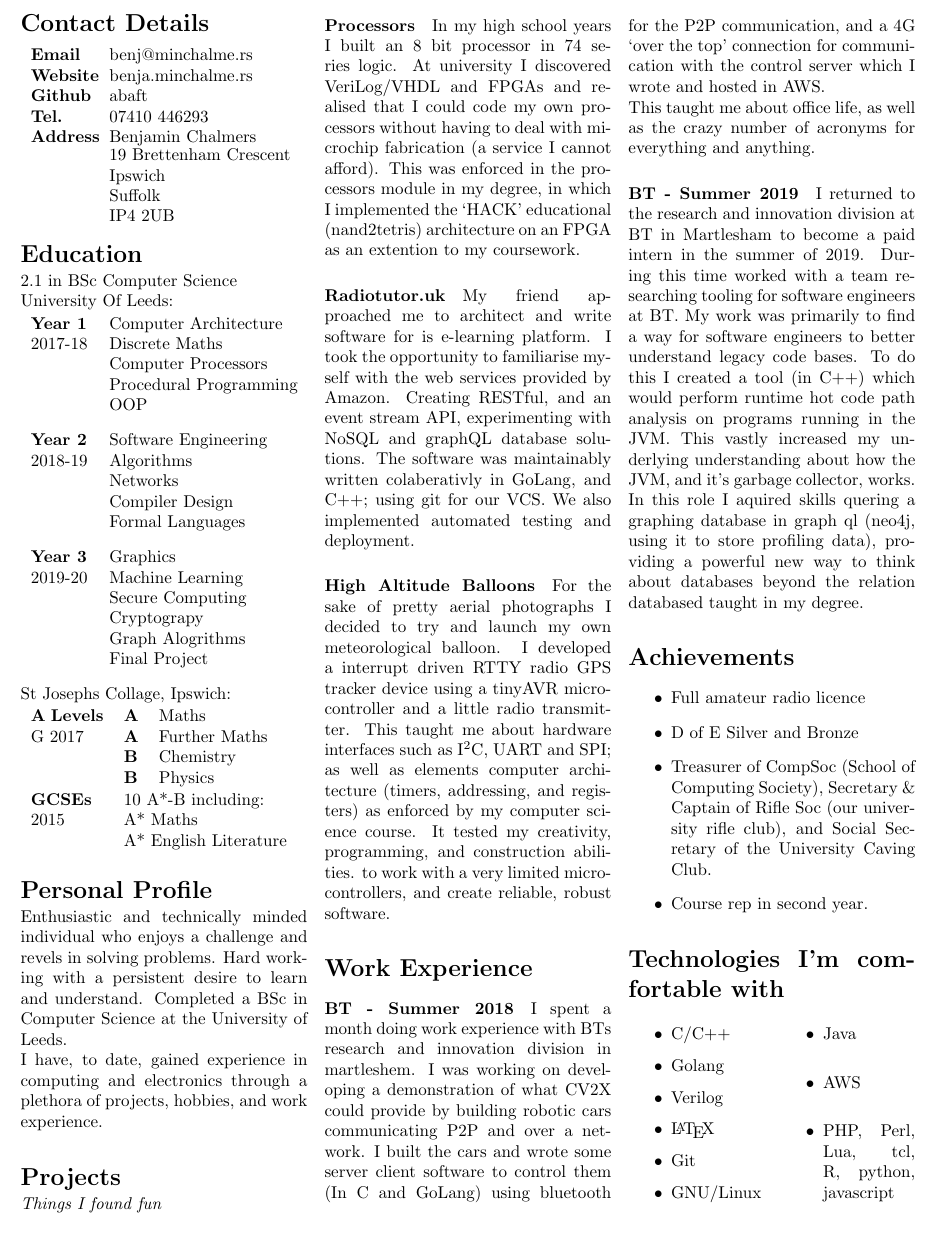
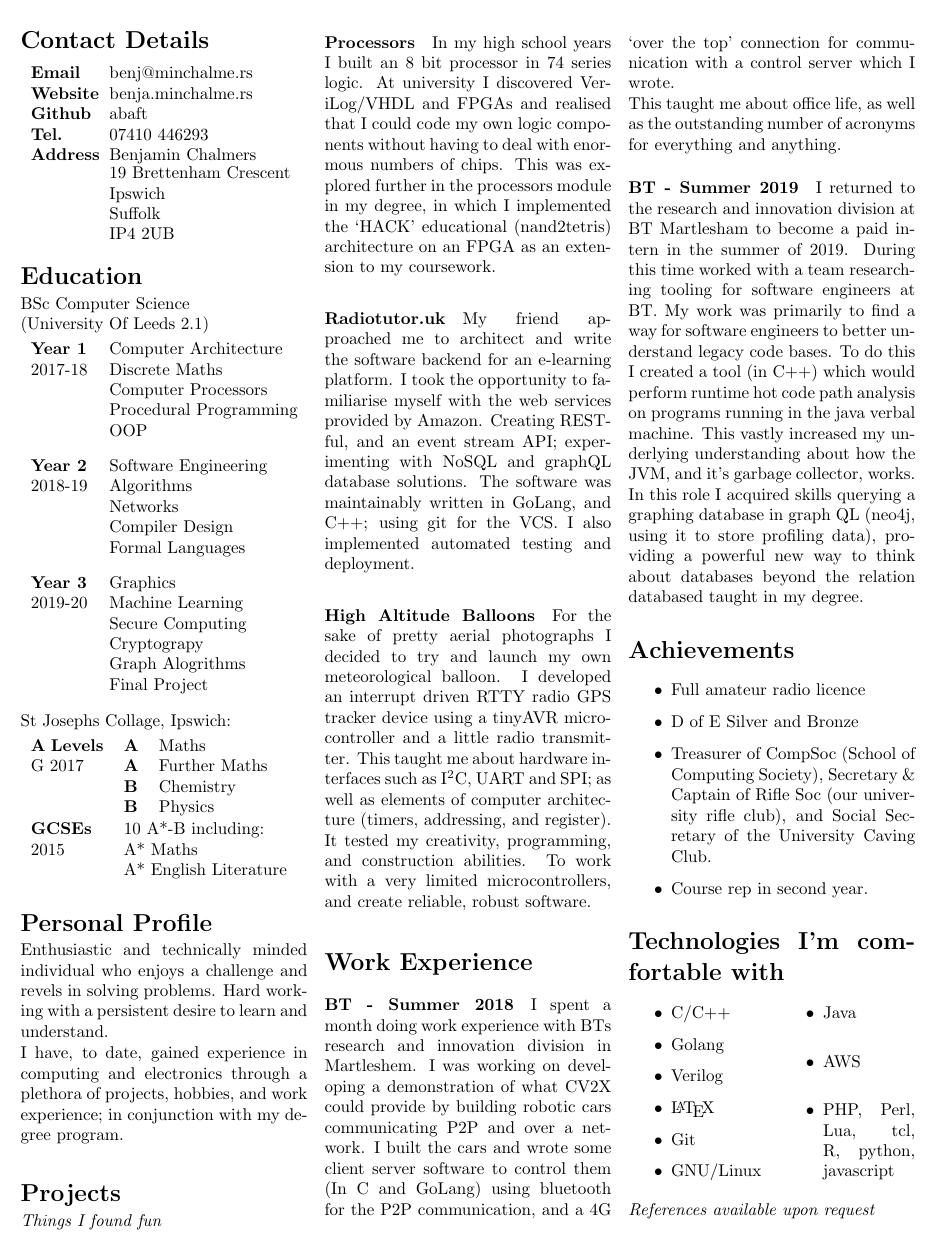
Before and after one commit to abaft/CV, a LaTeX CV (cv.tex): part of page 1 of 2 before the commit and part of the page after it, cut so that both start at the same text. Compiled offline with pdfLaTeX.

Commit message:
Fixed minor spg

```diff
--- a/cv.tex
+++ b/cv.tex
@@ -38,8 +38,8 @@
   \vspace{-.5cm}
   \section*{Education}
   \vspace*{-.3cm}
-  2.1 in BSc Computer Science
-  \newline University Of Leeds:
+  BSc Computer Science
+  \newline (University Of Leeds 2.1)
   %\newline\textit{*Provisional Grade}
   \vspace*{-6mm}
 \begin{center}
@@ -83,9 +83,9 @@ G	2017&\textbf{A}&Further Maths\\
 \vspace{-.3cm}
 Enthusiastic and technically minded individual who enjoys a challenge and revels in solving problems.
 Hard working with a persistent desire to learn and understand.
-Completed a BSc in Computer Science at the University of Leeds.
 
-I have, to date, gained experience in computing and electronics through a plethora of projects, hobbies, and work experience.
+I have, to date, gained experience in computing and electronics through a plethora of projects, hobbies, and work experience;
+in conjunction with my degree program.
 
 \section*{Projects}
 \vspace*{-.3cm}
@@ -95,35 +95,37 @@ I have, to date, gained experience in computing and electronics through a pletho
 \vspace*{-.3cm}
 
 \paragraph{Processors} In my high school years I built an 8 bit processor in 74 series logic.
-At university I discovered VeriLog/VHDL and FPGAs and realised that I could code my own processors without having to deal with microchip fabrication (a service I cannot afford).
-This was enforced in the processors module in my degree, in which I implemented the `HACK' educational (nand2tetris) architecture on an FPGA as an extention to my coursework.
+At university I discovered VeriLog/VHDL and FPGAs and realised that I could code my own logic components without having to deal with enormous numbers of chips.
+This was explored further in the processors module in my degree, in which I implemented the `HACK' educational (nand2tetris) architecture on an FPGA as an extension to my coursework.
 
-\paragraph{Radiotutor.uk} My friend approached me to architect and write software for is e-learning platform.
+\paragraph{Radiotutor.uk} My friend approached me to architect and write the software backend for an e-learning platform.
 I took the opportunity to familiarise myself with the web services provided by Amazon.
-Creating RESTful, and an event stream API, experimenting with NoSQL and graphQL database solutions.
-The software was maintainably written colaberativly in GoLang, and C++; using git for our VCS.
-We also implemented automated testing and deployment.
+Creating RESTful, and an event stream API;
+experimenting with NoSQL and graphQL database solutions.
+The software was maintainably written in GoLang, and C++; using git for the VCS.
+I also implemented automated testing and deployment.
 
 \paragraph{High Altitude Balloons} For the sake of pretty aerial photographs I decided to try and launch my own meteorological balloon.
-I developed a interrupt driven RTTY radio GPS tracker device using a tinyAVR microcontroller and a little radio transmitter.
+I developed an interrupt driven RTTY radio GPS tracker device using a tinyAVR microcontroller and a little radio transmitter.
 This taught me about hardware interfaces such as I$^2$C, UART and SPI;
-as well as elements computer architecture (timers, addressing, and registers) as enforced by my computer science course.
-It tested my creativity, programming, and construction abilities. to work with a very limited microcontrollers, and create reliable, robust software.
+as well as elements of computer architecture (timers, addressing, and register).
+It tested my creativity, programming, and construction abilities.
+To work with a very limited microcontrollers, and create reliable, robust software.
 
 \section*{Work Experience}
 
-\paragraph{BT - Summer 2018} I spent a month doing work experience with BTs research and innovation division in martleshem.
+\paragraph{BT - Summer 2018} I spent a month doing work experience with BTs research and innovation division in Martleshem.
 I was working on developing a demonstration of what CV2X could provide by building robotic cars communicating P2P and over a network.
-I built the cars and wrote some server client software to control them (In C and GoLang) using bluetooth for the P2P communication, and a 4G `over the top' connection for communication with the control server which I wrote and hosted in AWS.
+I built the cars and wrote some client server software to control them (In C and GoLang) using bluetooth for the P2P communication, and a 4G `over the top' connection for communication with a control server which I wrote.
 
-This taught me about office life, as well as the crazy number of acronyms for everything and anything.
+This taught me about office life, as well as the outstanding number of acronyms for everything and anything.
 
-\paragraph{BT - Summer 2019} I returned to the research and innovation division at BT in Martlesham to become a paid intern in the summer of 2019.
+\paragraph{BT - Summer 2019} I returned to the research and innovation division at BT Martlesham to become a paid intern in the summer of 2019.
 During this time worked with a team researching tooling for software engineers at BT.
 My work was primarily to find a way for software engineers to better understand legacy code bases.
-To do this I created a tool (in C++) which would perform runtime hot code path analysis on programs running in the JVM.
+To do this I created a tool (in C++) which would perform runtime hot code path analysis on programs running in the java verbal machine.
 This vastly increased my underlying understanding about how the JVM, and it's garbage collector, works.
-In this role I aquired skills quering a graphing database in graph ql (neo4j, using it to store profiling data), providing a powerful new way to think about databases beyond the relation databased taught in my degree.
+In this role I acquired skills querying a graphing database in graph QL (neo4j, using it to store profiling data), providing a powerful new way to think about databases beyond the relation databased taught in my degree.
 
 \section*{Achievements}
 \begin{itemize}
```
